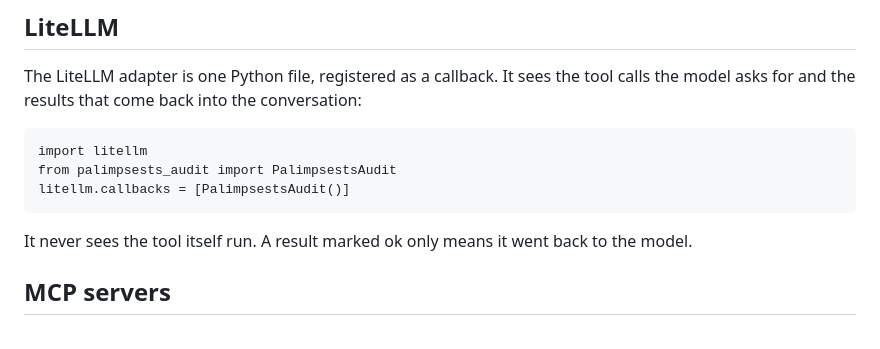
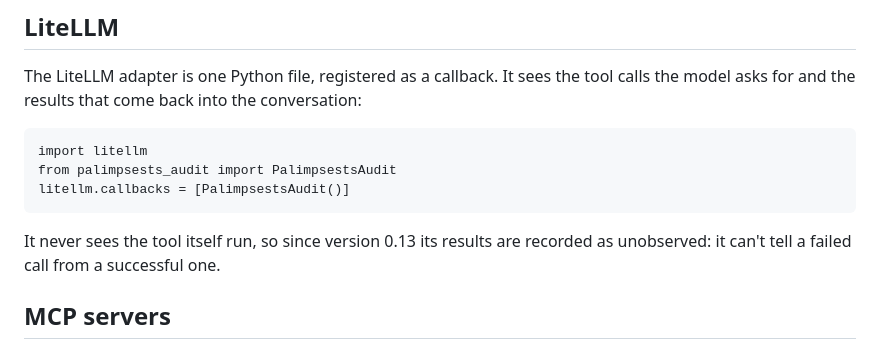
Before and after one commit to Assault-Consulting/Palimpsests, a Markdown page: notes/2026-10-recording-agent-tool-calls.md, the part around the change. Drawn GitHub-style.

Commit message:
notes: the LiteLLM sentence brought up to 0.13 (results are "unobserved")
Signed-off-by: Andrii Sparysh <andreysparish@users.noreply.github.com>

````diff
--- a/notes/2026-10-recording-agent-tool-calls.md
+++ b/notes/2026-10-recording-agent-tool-calls.md
@@ -29,7 +29,7 @@ from palimpsests_audit import PalimpsestsAudit
 litellm.callbacks = [PalimpsestsAudit()]
 ```
 
-It never sees the tool itself run. A result marked ok only means it went back to the model.
+It never sees the tool itself run, so since version 0.13 its results are recorded as unobserved: it can't tell a failed call from a successful one.
 
 ## MCP servers
 
````
